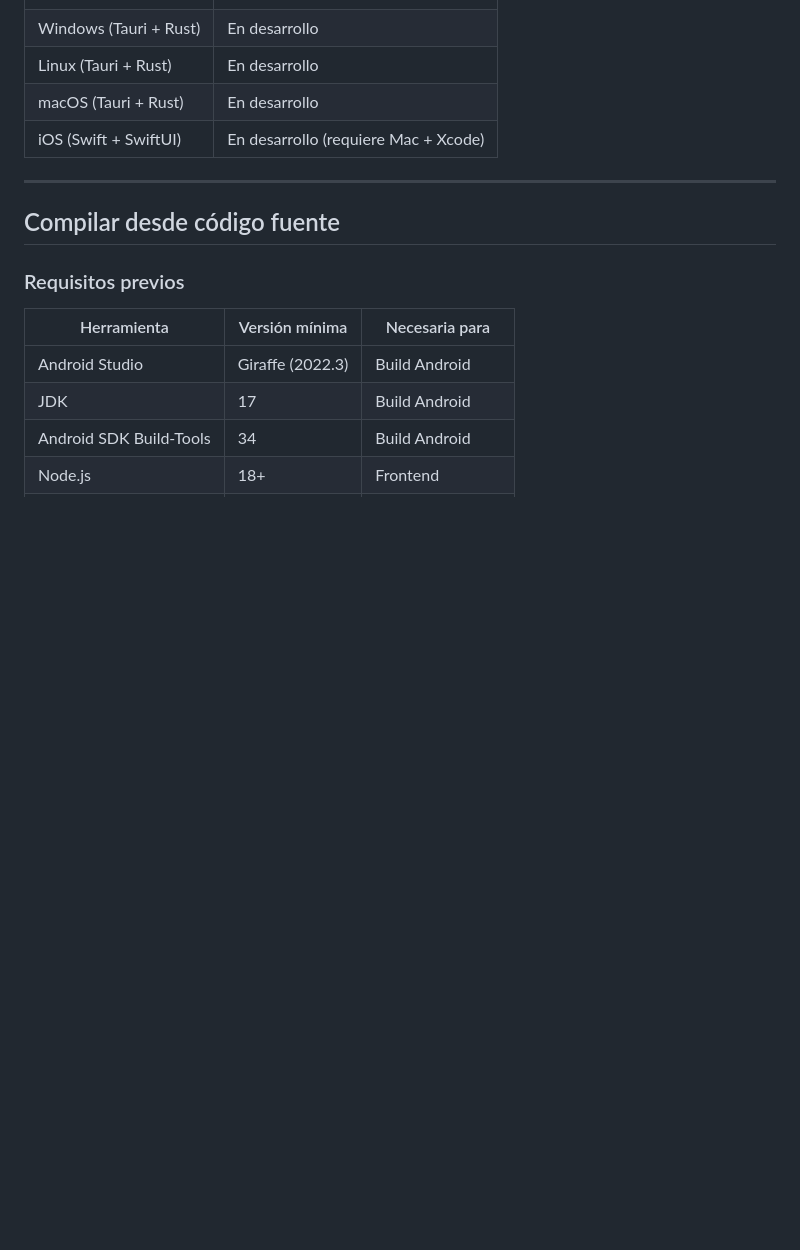
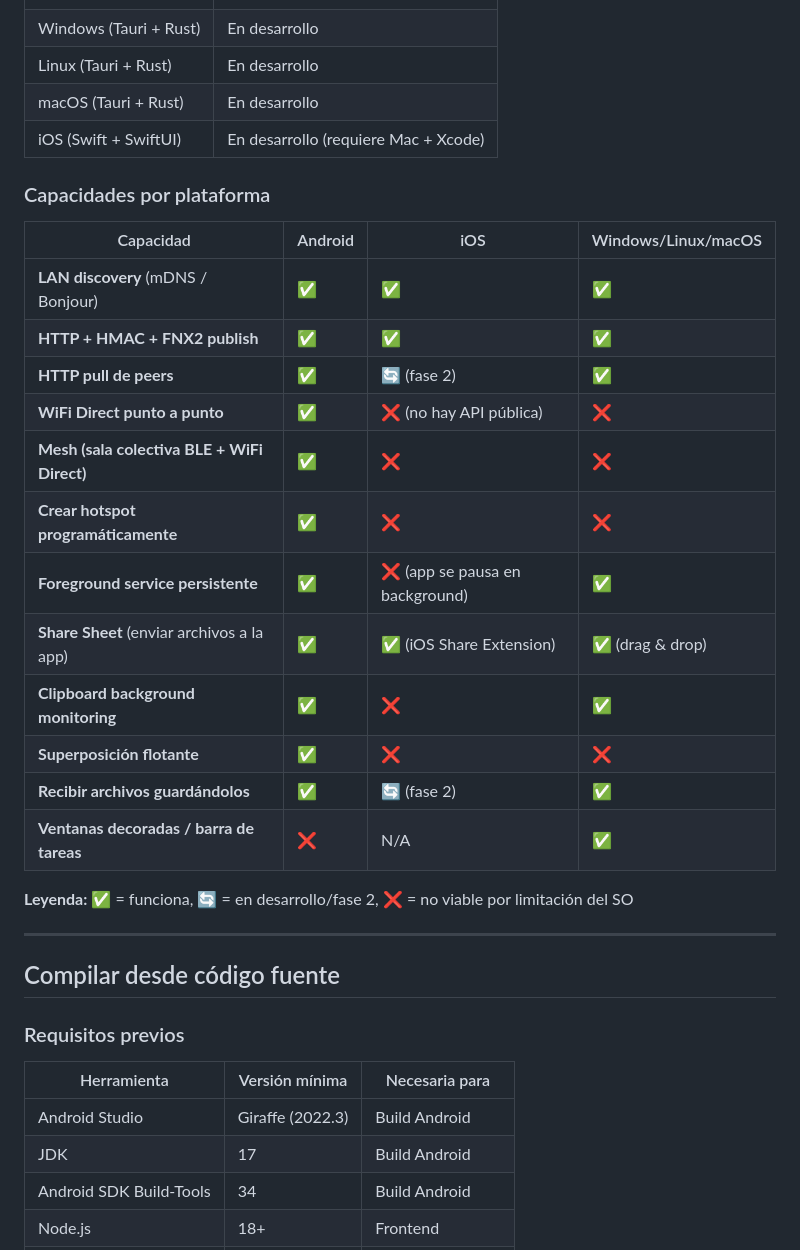
Before and after one commit to Javiju555/fenix-hub, a Markdown page: README.md, the part around the change. Drawn GitHub-style; blank space fills up the shorter version.

Commit message:
docs: tabla de capacidades por plataforma (Android vs iOS vs Desktop)

```diff
--- a/README.md
+++ b/README.md
@@ -83,6 +83,25 @@ El modo más potente: un dispositivo actúa como anfitrión (HOST) y crea una sa
 | Linux (Tauri + Rust) | En desarrollo |
 | macOS (Tauri + Rust) | En desarrollo |
 | iOS (Swift + SwiftUI) | En desarrollo (requiere Mac + Xcode) |
+
+### Capacidades por plataforma
+
+| Capacidad | Android | iOS | Windows/Linux/macOS |
+|---|---|---|---|
+| **LAN discovery** (mDNS / Bonjour) | ✅ | ✅ | ✅ |
+| **HTTP + HMAC + FNX2 publish** | ✅ | ✅ | ✅ |
+| **HTTP pull de peers** | ✅ | 🔄 (fase 2) | ✅ |
+| **WiFi Direct punto a punto** | ✅ | ❌ (no hay API pública) | ❌ |
+| **Mesh (sala colectiva BLE + WiFi Direct)** | ✅ | ❌ | ❌ |
+| **Crear hotspot programáticamente** | ✅ | ❌ | ❌ |
+| **Foreground service persistente** | ✅ | ❌ (app se pausa en background) | ✅ |
+| **Share Sheet** (enviar archivos a la app) | ✅ | ✅ (iOS Share Extension) | ✅ (drag & drop) |
+| **Clipboard background monitoring** | ✅ | ❌ | ✅ |
+| **Superposición flotante** | ✅ | ❌ | ❌ |
+| **Recibir archivos guardándolos** | ✅ | 🔄 (fase 2) | ✅ |
+| **Ventanas decoradas / barra de tareas** | ❌ | N/A | ✅ |
+
+**Leyenda:** ✅ = funciona, 🔄 = en desarrollo/fase 2, ❌ = no viable por limitación del SO
 
 ---
 
```
